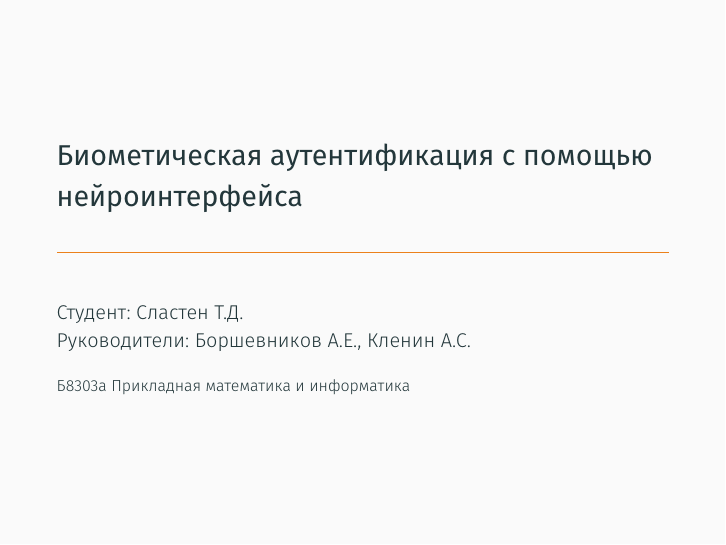
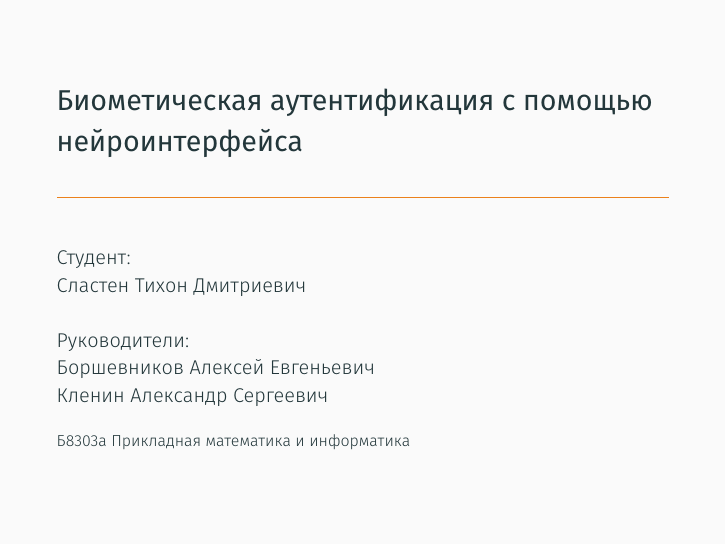
Before and after one commit to jokly/Presentation-CourseWork, LaTeX slides (presentation.tex): page 1 of 15. Compiled offline with XeLaTeX.

Commit message:
Changed author

```diff
--- a/presentation.tex
+++ b/presentation.tex
@@ -20,7 +20,9 @@
 
 % set info
 \title{Биометическая аутентификация с помощью нейроинтерфейса}
-\author{Студент: Сластен Т.Д. \\ Руководители: Боршевников А.Е., Кленин А.С.}
+\author{
+    Студент: \\ Сластен Тихон Дмитриевич \\ \\
+    Руководители: \\ Боршевников Алексей Евгеньевич \\ Кленин Александр Сергеевич}
 \institute{Б8303а Прикладная математика и информатика}
 \date{}
 
```
